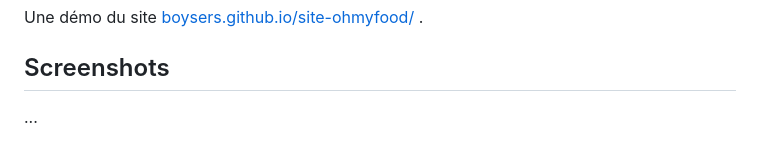
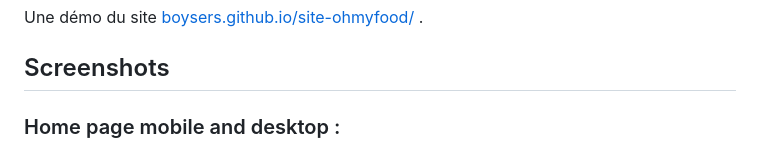
Before and after one commit to boysers/oc-ohmyfood, a Markdown page: README.md, the part around the change printed below. Rendered like a GitHub page.

Commit message:
docs: add screen home page

```diff
--- a/README.md
+++ b/README.md
@@ -4,5 +4,5 @@ Une démo du site [boysers.github.io/site-ohmyfood/](https://boysers.github.io/s
 
 ## Screenshots
 
-...
+### Home page mobile and desktop :
 
```
Also changed, not shown: other parts of README.md (+6 -1 lines), screenshots/screen_homepage_mobile_and_desktop.jpg (added), 1 other file.
